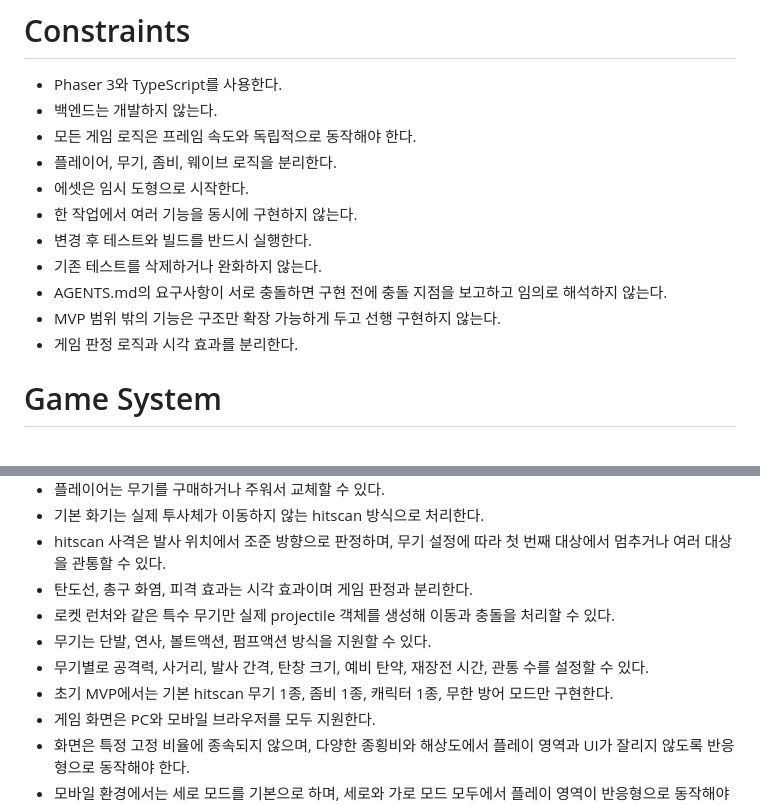
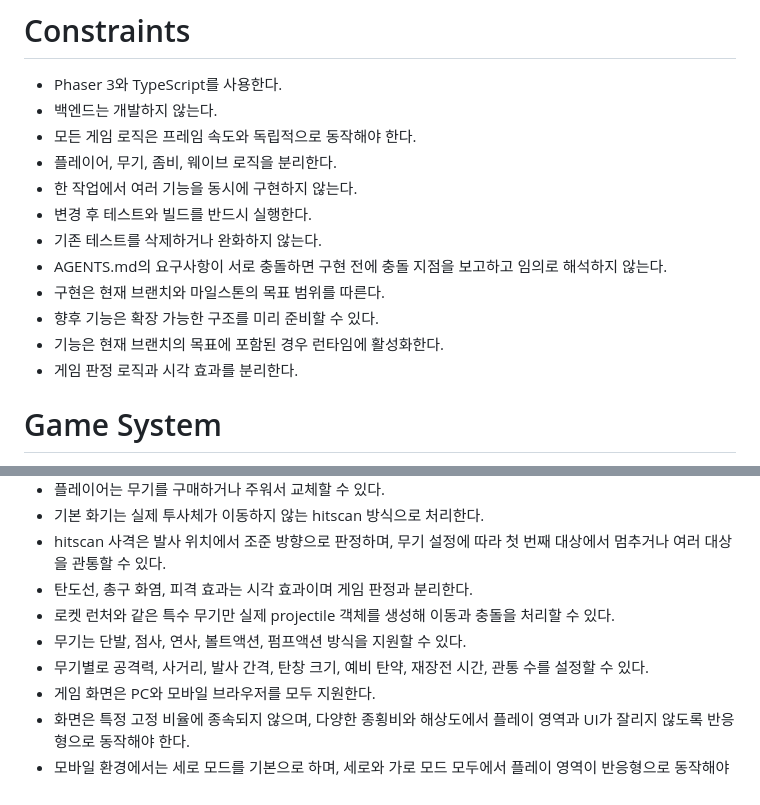
Before and after one commit to neuma573/zombie-horde, a Markdown page: AGENTS.md, 2 parts joined by grey strips. Drawn GitHub-style.

```diff
--- a/AGENTS.md
+++ b/AGENTS.md
@@ -8,12 +8,13 @@
 - 백엔드는 개발하지 않는다.
 - 모든 게임 로직은 프레임 속도와 독립적으로 동작해야 한다.
 - 플레이어, 무기, 좀비, 웨이브 로직을 분리한다.
-- 에셋은 임시 도형으로 시작한다.
 - 한 작업에서 여러 기능을 동시에 구현하지 않는다.
 - 변경 후 테스트와 빌드를 반드시 실행한다.
 - 기존 테스트를 삭제하거나 완화하지 않는다.
 - AGENTS.md의 요구사항이 서로 충돌하면 구현 전에 충돌 지점을 보고하고 임의로 해석하지 않는다.
-- MVP 범위 밖의 기능은 구조만 확장 가능하게 두고 선행 구현하지 않는다.
+- 구현은 현재 브랜치와 마일스톤의 목표 범위를 따른다.
+- 향후 기능은 확장 가능한 구조를 미리 준비할 수 있다.
+- 기능은 현재 브랜치의 목표에 포함된 경우 런타임에 활성화한다.
 - 게임 판정 로직과 시각 효과를 분리한다.
 
 # Game System
@@ -26,9 +27,8 @@
 - hitscan 사격은 발사 위치에서 조준 방향으로 판정하며, 무기 설정에 따라 첫 번째 대상에서 멈추거나 여러 대상을 관통할 수 있다.
 - 탄도선, 총구 화염, 피격 효과는 시각 효과이며 게임 판정과 분리한다.
 - 로켓 런처와 같은 특수 무기만 실제 projectile 객체를 생성해 이동과 충돌을 처리할 수 있다.
-- 무기는 단발, 연사, 볼트액션, 펌프액션 방식을 지원할 수 있다.
+- 무기는 단발, 점사, 연사, 볼트액션, 펌프액션 방식을 지원할 수 있다.
 - 무기별로 공격력, 사거리, 발사 간격, 탄창 크기, 예비 탄약, 재장전 시간, 관통 수를 설정할 수 있다.
-- 초기 MVP에서는 기본 hitscan 무기 1종, 좀비 1종, 캐릭터 1종, 무한 방어 모드만 구현한다.
 - 게임 화면은 PC와 모바일 브라우저를 모두 지원한다.
 - 화면은 특정 고정 비율에 종속되지 않으며, 다양한 종횡비와 해상도에서 플레이 영역과 UI가 잘리지 않도록 반응형으로 동작해야 한다.
 - 모바일 환경에서는 세로 모드를 기본으로 하며, 세로와 가로 모드 모두에서 플레이 영역이 반응형으로 동작해야 한다.
```
Also changed, not shown: docs/DEVELOPMENT_PRINCIPLES.md (added, +71 -0 lines), docs/archive/MVP_DESIGN.md (renamed from docs/MVP_DESIGN.md).
